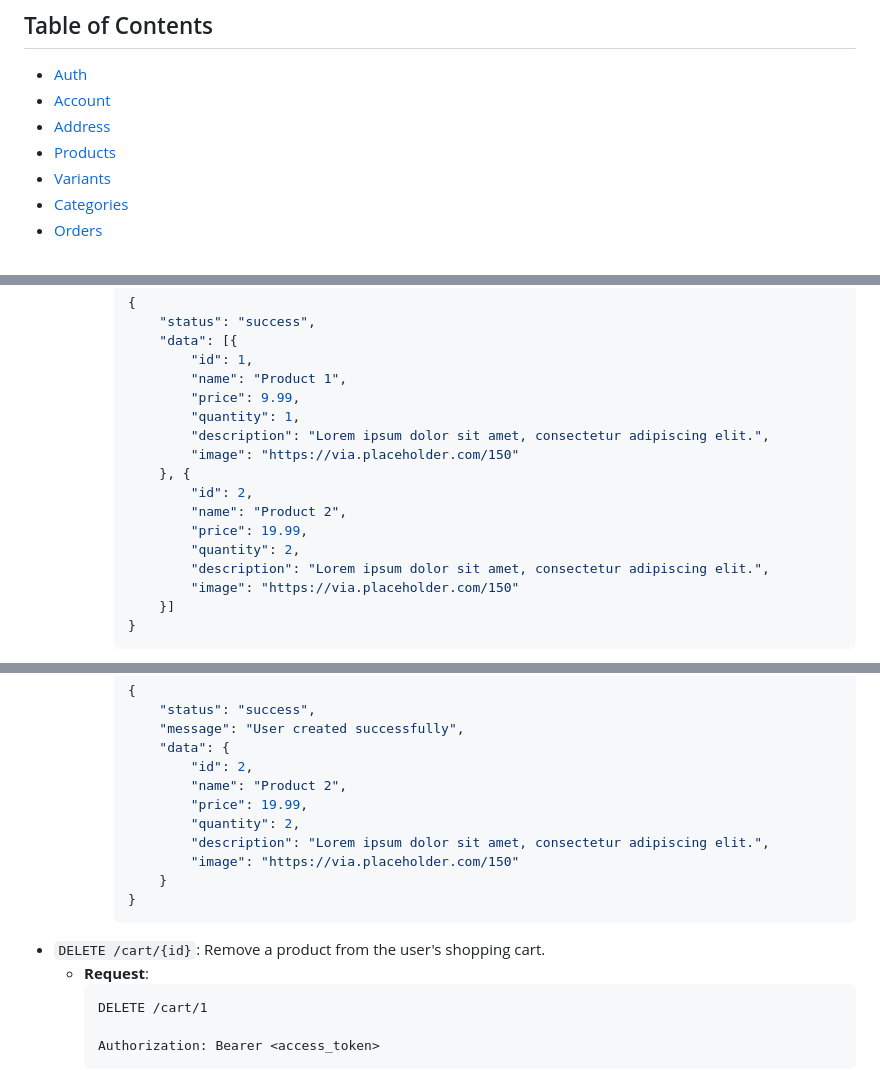
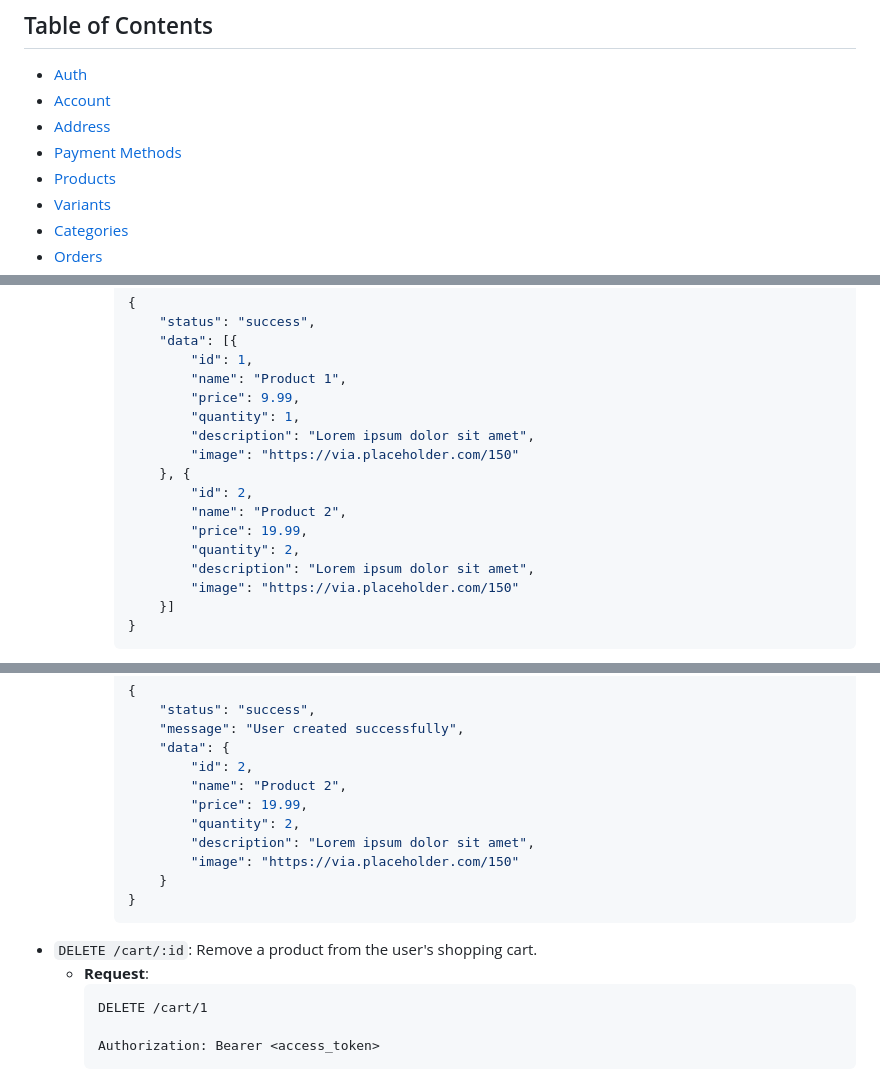
Before and after one commit to dev-laww/next-e-commerce, a Markdown page: ENDPOINTS.md, 3 parts joined by grey strips. Drawn GitHub-style.

````diff
--- a/ENDPOINTS.md
+++ b/ENDPOINTS.md
@@ -5,6 +5,7 @@ List of all the endpoints in the API.
 - [Auth](#auth)
 - [Account](#account)
 - [Address](#address)
+- [Payment Methods](#payment-methods)
 - [Products](#products)
 - [Variants](#variants)
 - [Categories](#categories)
@@ -1391,14 +1537,14 @@ List of all the endpoints in the API.
                     "name": "Product 1",
                     "price": 9.99,
                     "quantity": 1,
-                    "description": "Lorem ipsum dolor sit amet, consectetur adipiscing elit.",
+                    "description": "Lorem ipsum dolor sit amet",
                     "image": "https://via.placeholder.com/150"
                 }, {
                     "id": 2,
                     "name": "Product 2",
                     "price": 19.99,
                     "quantity": 2,
-                    "description": "Lorem ipsum dolor sit amet, consectetur adipiscing elit.",
+                    "description": "Lorem ipsum dolor sit amet",
                     "image": "https://via.placeholder.com/150"
                 }]
             }
@@ -1449,12 +1595,12 @@ List of all the endpoints in the API.
                     "name": "Product 2",
                     "price": 19.99,
                     "quantity": 2,
-                    "description": "Lorem ipsum dolor sit amet, consectetur adipiscing elit.",
+                    "description": "Lorem ipsum dolor sit amet",
                     "image": "https://via.placeholder.com/150"
                 }
             }
             ```
-- `DELETE /cart/{id}`: Remove a product from the user's shopping cart.
+- `DELETE /cart/:id`: Remove a product from the user's shopping cart.
     - **Request**:
         ```http request
         DELETE /cart/1
````
Also changed, not shown: other parts of ENDPOINTS.md (+180 -35 lines).
